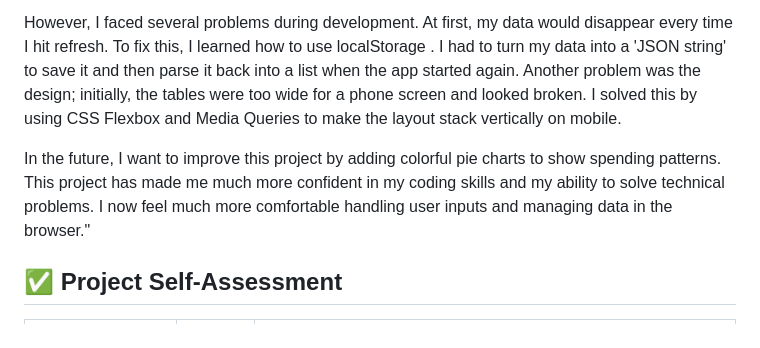
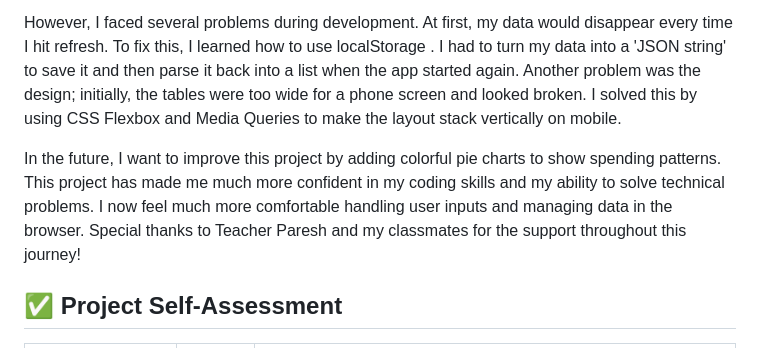
Before and after one commit to ram-prasad-paudel/Income-Expenses-Tracker, a Markdown page: README.md, the part around the change. Rendered like a GitHub page.

Commit message:
Update README with special thanks section
Added a special thanks section to the README.

```diff
--- a/README.md
+++ b/README.md
@@ -57,8 +57,8 @@ One of the biggest technical parts of this project was using the DOM (Document O
 
 However, I faced several problems during development. At first, my data would disappear every time I hit refresh. To fix this, I learned how to use localStorage . I had to turn my data into a 'JSON string' to save it and then parse it back into a list when the app started again. Another problem was the design; initially, the tables were too wide for a phone screen and looked broken. I solved this by using CSS Flexbox and Media Queries to make the layout stack vertically on mobile.
 
-In the future, I want to improve this project by adding colorful pie charts to show spending patterns. This project has made me much more confident in my coding skills and my ability to solve technical problems. I now feel much more comfortable handling user inputs and managing data in the browser."
-
+In the future, I want to improve this project by adding colorful pie charts to show spending patterns. This project has made me much more confident in my coding skills and my ability to solve technical problems. I now feel much more comfortable handling user inputs and managing data in the browser.
+Special thanks to Teacher Paresh and my classmates for the support throughout this journey!
 ## ✅ Project Self-Assessment
 
 | Rubric Category | Self-Score | Technical Justification |
```
